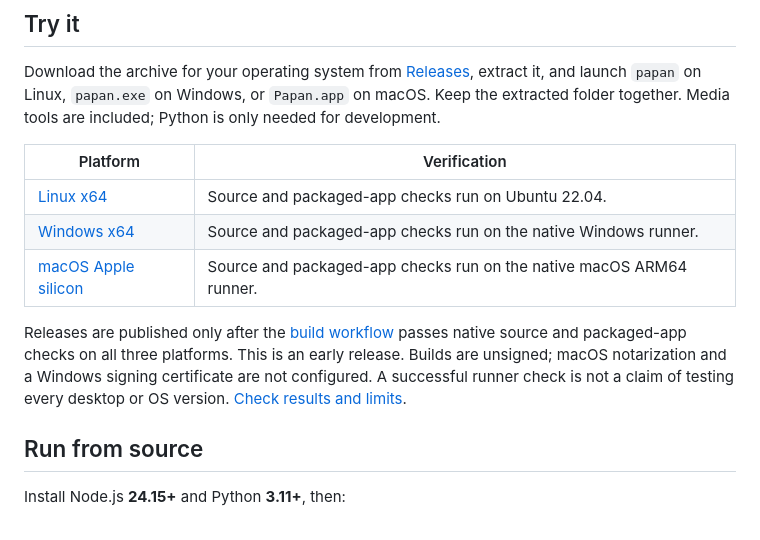
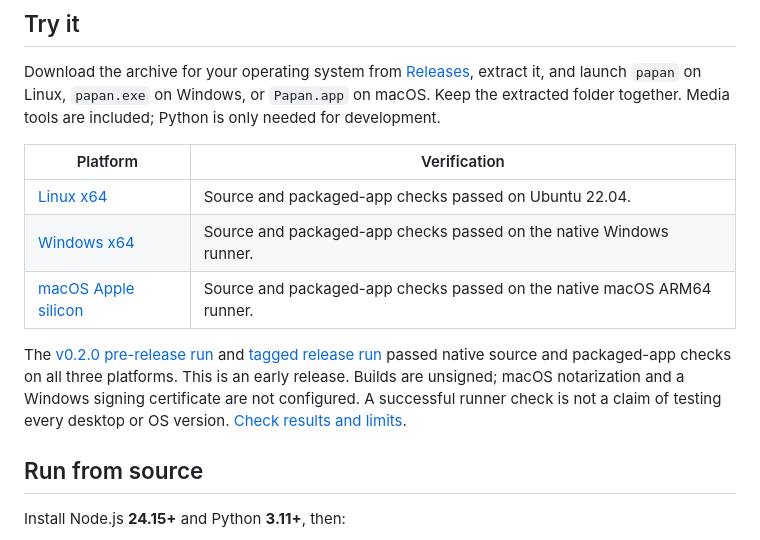
Before and after one commit to chelij/papan, a Markdown page: README.md, the part around one of its changes. Drawn GitHub-style.

Commit message:
Record the verified v0.2.0 release builds [skip ci]

```diff
--- a/README.md
+++ b/README.md
@@ -38,11 +38,11 @@ Download the archive for your operating system from [Releases](https://github.co
 
 | Platform | Verification |
 | --- | --- |
-| [Linux x64](https://github.com/chelij/papan/releases/download/v0.2.0/Papan-0.2.0-linux-x64.tar.gz) | Source and packaged-app checks run on Ubuntu 22.04. |
-| [Windows x64](https://github.com/chelij/papan/releases/download/v0.2.0/Papan-0.2.0-win32-x64.zip) | Source and packaged-app checks run on the native Windows runner. |
-| [macOS Apple silicon](https://github.com/chelij/papan/releases/download/v0.2.0/Papan-0.2.0-darwin-arm64.tar.gz) | Source and packaged-app checks run on the native macOS ARM64 runner. |
+| [Linux x64](https://github.com/chelij/papan/releases/download/v0.2.0/Papan-0.2.0-linux-x64.tar.gz) | Source and packaged-app checks passed on Ubuntu 22.04. |
+| [Windows x64](https://github.com/chelij/papan/releases/download/v0.2.0/Papan-0.2.0-win32-x64.zip) | Source and packaged-app checks passed on the native Windows runner. |
+| [macOS Apple silicon](https://github.com/chelij/papan/releases/download/v0.2.0/Papan-0.2.0-darwin-arm64.tar.gz) | Source and packaged-app checks passed on the native macOS ARM64 runner. |
 
-Releases are published only after the [build workflow](.github/workflows/desktop.yml) passes native source and packaged-app checks on all three platforms. This is an early release. Builds are unsigned; macOS notarization and a Windows signing certificate are not configured. A successful runner check is not a claim of testing every desktop or OS version. [Check results and limits](docs/verification.md).
+The [v0.2.0 pre-release run](https://github.com/chelij/papan/actions/runs/36671197665) and [tagged release run](https://github.com/chelij/papan/actions/runs/36671799461) passed native source and packaged-app checks on all three platforms. This is an early release. Builds are unsigned; macOS notarization and a Windows signing certificate are not configured. A successful runner check is not a claim of testing every desktop or OS version. [Check results and limits](docs/verification.md).
 
 ## Run from source
 
```
Also changed, not shown: other parts of README.md (+1 -1 lines), docs/verification.md (+8 -2 lines).
